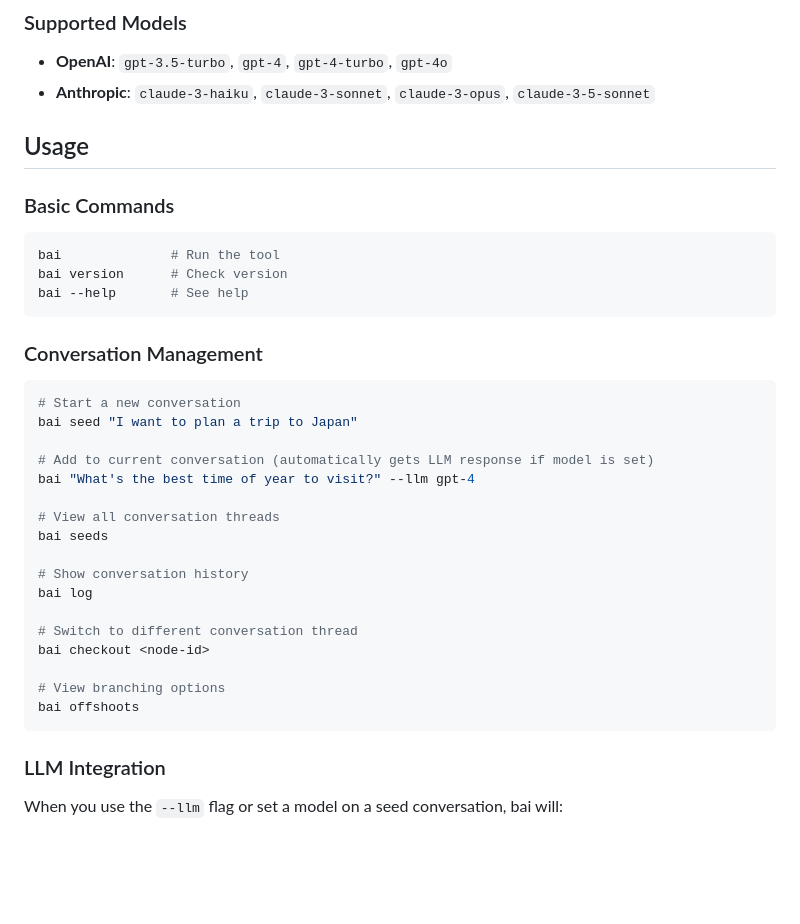
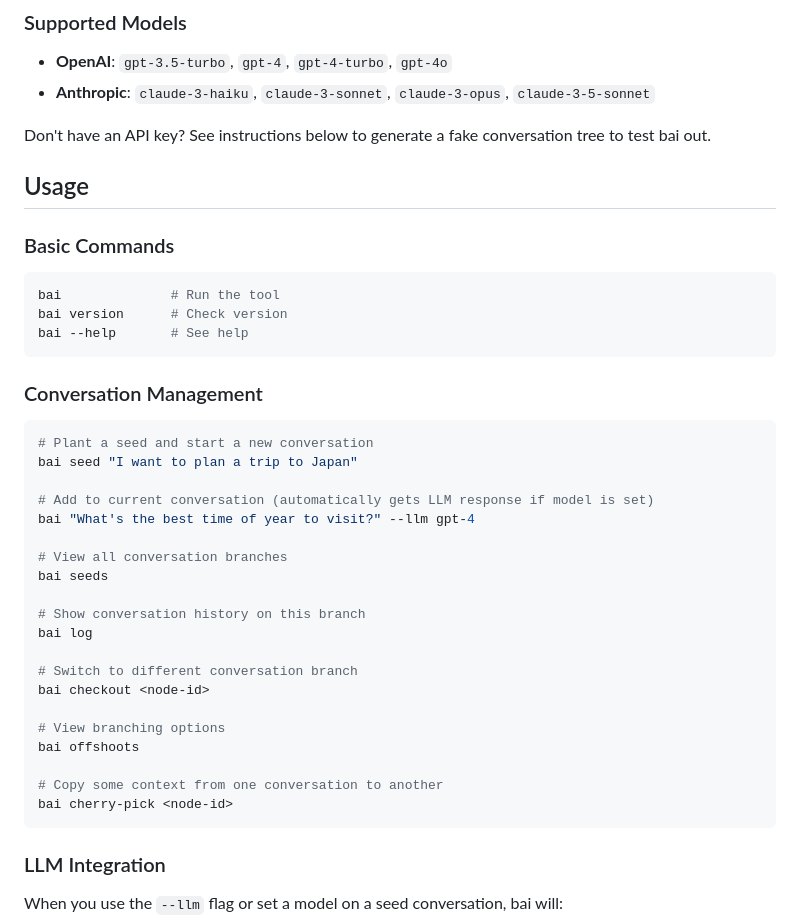
Before and after one commit to aarose/bonsai, a Markdown page: README.md, the part around the change printed below. Drawn GitHub-style; blank space fills up the shorter version.

````diff
--- a/README.md
+++ b/README.md
@@ -32,6 +46,8 @@ export ANTHROPIC_API_KEY="sk-ant-your-anthropic-api-key-here"
 - **OpenAI**: `gpt-3.5-turbo`, `gpt-4`, `gpt-4-turbo`, `gpt-4o`
 - **Anthropic**: `claude-3-haiku`, `claude-3-sonnet`, `claude-3-opus`, `claude-3-5-sonnet`
 
+Don't have an API key? See instructions below to generate a fake conversation tree to test bai out.
+
 ## Usage
 
 ### Basic Commands
@@ -43,23 +59,26 @@ bai --help       # See help
 
 ### Conversation Management
 ```bash
-# Start a new conversation
+# Plant a seed and start a new conversation
 bai seed "I want to plan a trip to Japan"
 
 # Add to current conversation (automatically gets LLM response if model is set)
 bai "What's the best time of year to visit?" --llm gpt-4
 
-# View all conversation threads
+# View all conversation branches
 bai seeds
 
-# Show conversation history
+# Show conversation history on this branch
 bai log
 
-# Switch to different conversation thread
+# Switch to different conversation branch
 bai checkout <node-id>
 
 # View branching options
 bai offshoots
+
+# Copy some context from one conversation to another
+bai cherry-pick <node-id>
 ```
 
 ### LLM Integration
````
Also changed, not shown: other parts of README.md (+17 -2 lines), assets/bonsai.png (added), assets/visualization.png (added).
